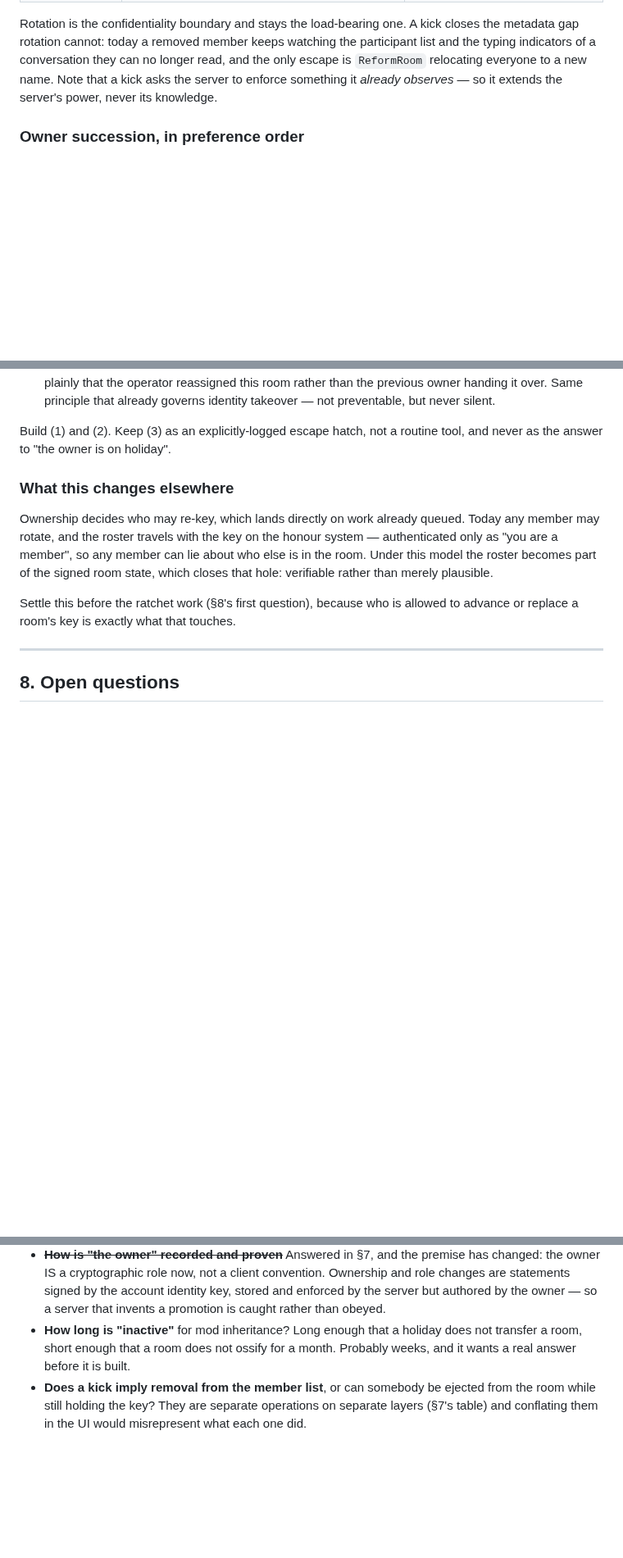
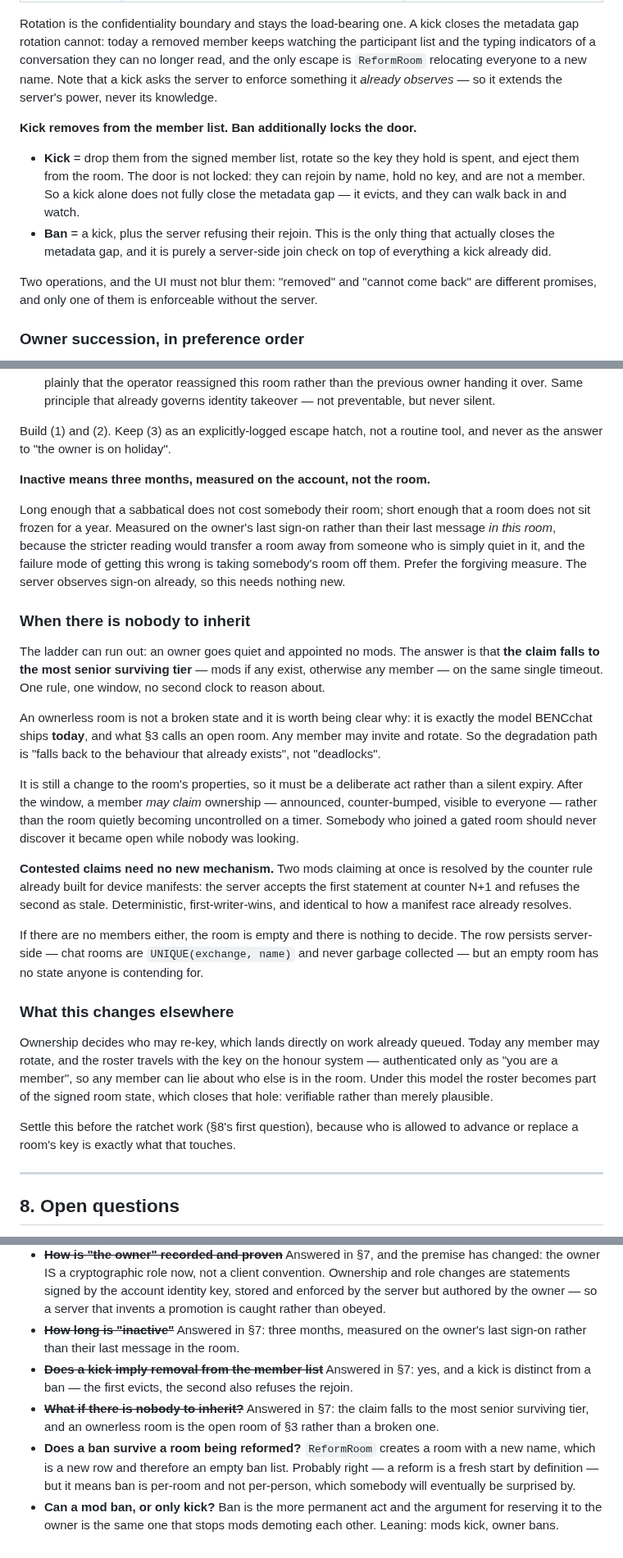
Before and after one commit to bropple/BENCchat, a Markdown page: docs/room-consent-model.md, 3 parts joined by grey strips. Shown at 82% size. Drawn GitHub-style; blank space fills up the shorter version.

Commit message:
Settle kick versus ban, the inactivity window, and an exhausted ladder
Kick removes from the member list; ban additionally refuses the rejoin.
Worth separating because only one of them closes the gap it looks like
it closes: a kicked member holds no key and is not a member, but the
door is unlocked, so they can walk back into the room and carry on
watching who is present and that people are talking. Ban is the server
declining that, and it is the only thing that shuts the metadata gap.
The UI must not blur them -- "removed" and "cannot come back" are
different promises, and only one is enforceable without the server.

Inactivity is three months, measured on the owner's last sign-on rather
than their last message in the room. The stricter reading would take a
room away from somebody who is merely quiet in it, and the cost of
getting this wrong is confiscating someone's room, so the forgiving
measure wins. The server already observes sign-on.

An exhausted ladder -- owner gone, no mods -- falls to the most senior
surviving tier on the same single timeout, so there is no second clock.
The reason this is safe is that an ownerless room is not a broken state:
it is exactly what BENCchat ships today and what section 3 calls an open
room, where any member may invite and rotate. The degradation path is
"falls back to behaviour that already exists" rather than "deadlocks".

Still a deliberate claim rather than a silent expiry, though. Somebody
who joined a gated room should not discover it became open while nobody
was looking, so a member MAY claim after the window, announced and
counter-bumped.

Contested claims need nothing new: the counter rule already built for
device manifests resolves them, first statement at N+1 accepted and the
rest refused as stale.

Two questions this opened and did not close: whether a ban survives a
reform (it would not, since a reformed room is a new row with an empty
ban list), and whether mods may ban or only kick.

Co-Authored-By: Claude Opus 4.8 <noreply@anthropic.com>
Claude-Session: https://claude.ai/code/session_017878jtRkS6TSuJ7Yocp6tc

```diff
--- a/docs/room-consent-model.md
+++ b/docs/room-consent-model.md
@@ -226,6 +226,19 @@ longer read, and the only escape is `ReformRoom` relocating everyone to a new
 name. Note that a kick asks the server to enforce something it *already observes*
 — so it extends the server's power, never its knowledge.
 
+**Kick removes from the member list. Ban additionally locks the door.**
+
+- **Kick** = drop them from the signed member list, rotate so the key they hold
+  is spent, and eject them from the room. The door is not locked: they can rejoin
+  by name, hold no key, and are not a member. So a kick alone does not fully
+  close the metadata gap — it evicts, and they can walk back in and watch.
+- **Ban** = a kick, plus the server refusing their rejoin. This is the only thing
+  that actually closes the metadata gap, and it is purely a server-side join
+  check on top of everything a kick already did.
+
+Two operations, and the UI must not blur them: "removed" and "cannot come back"
+are different promises, and only one of them is enforceable without the server.
+
 ### Owner succession, in preference order
 
 The room must not ossify when its owner goes, and the obvious fix is the one
@@ -256,6 +269,42 @@ for identity, and it is still the worst of the three options:
 
 Build (1) and (2). Keep (3) as an explicitly-logged escape hatch, not a routine
 tool, and never as the answer to "the owner is on holiday".
+
+**Inactive means three months, measured on the account, not the room.**
+
+Long enough that a sabbatical does not cost somebody their room; short enough
+that a room does not sit frozen for a year. Measured on the owner's last sign-on
+rather than their last message *in this room*, because the stricter reading would
+transfer a room away from someone who is simply quiet in it, and the failure mode
+of getting this wrong is taking somebody's room off them. Prefer the forgiving
+measure. The server observes sign-on already, so this needs nothing new.
+
+### When there is nobody to inherit
+
+The ladder can run out: an owner goes quiet and appointed no mods. The answer is
+that **the claim falls to the most senior surviving tier** — mods if any exist,
+otherwise any member — on the same single timeout. One rule, one window, no
+second clock to reason about.
+
+An ownerless room is not a broken state and it is worth being clear why: it is
+exactly the model BENCchat ships **today**, and what §3 calls an open room. Any
+member may invite and rotate. So the degradation path is "falls back to the
+behaviour that already exists", not "deadlocks".
+
+It is still a change to the room's properties, so it must be a deliberate act
+rather than a silent expiry. After the window, a member *may claim* ownership —
+announced, counter-bumped, visible to everyone — rather than the room quietly
+becoming uncontrolled on a timer. Somebody who joined a gated room should never
+discover it became open while nobody was looking.
+
+**Contested claims need no new mechanism.** Two mods claiming at once is resolved
+by the counter rule already built for device manifests: the server accepts the
+first statement at counter N+1 and refuses the second as stale. Deterministic,
+first-writer-wins, and identical to how a manifest race already resolves.
+
+If there are no members either, the room is empty and there is nothing to decide.
+The row persists server-side — chat rooms are `UNIQUE(exchange, name)` and never
+garbage collected — but an empty room has no state anyone is contending for.
 
 ### What this changes elsewhere
 
@@ -288,10 +337,18 @@ to advance or replace a room's key is exactly what that touches.
   Ownership and role changes are statements signed by the account identity key,
   stored and enforced by the server but authored by the owner — so a server that
   invents a promotion is caught rather than obeyed.
-- **How long is "inactive"** for mod inheritance? Long enough that a holiday does
-  not transfer a room, short enough that a room does not ossify for a month.
-  Probably weeks, and it wants a real answer before it is built.
-- **Does a kick imply removal from the member list**, or can somebody be ejected
-  from the room while still holding the key? They are separate operations on
-  separate layers (§7's table) and conflating them in the UI would misrepresent
-  what each one did.
+- ~~**How long is "inactive"**~~ Answered in §7: three months, measured on the
+  owner's last sign-on rather than their last message in the room.
+- ~~**Does a kick imply removal from the member list**~~ Answered in §7: yes, and
+  a kick is distinct from a ban — the first evicts, the second also refuses the
+  rejoin.
+- ~~**What if there is nobody to inherit?**~~ Answered in §7: the claim falls to
+  the most senior surviving tier, and an ownerless room is the open room of §3
+  rather than a broken one.
+- **Does a ban survive a room being reformed?** `ReformRoom` creates a room with
+  a new name, which is a new row and therefore an empty ban list. Probably right —
+  a reform is a fresh start by definition — but it means ban is per-room and not
+  per-person, which somebody will eventually be surprised by.
+- **Can a mod ban, or only kick?** Ban is the more permanent act and the argument
+  for reserving it to the owner is the same one that stops mods demoting each
+  other. Leaning: mods kick, owner bans.
```
